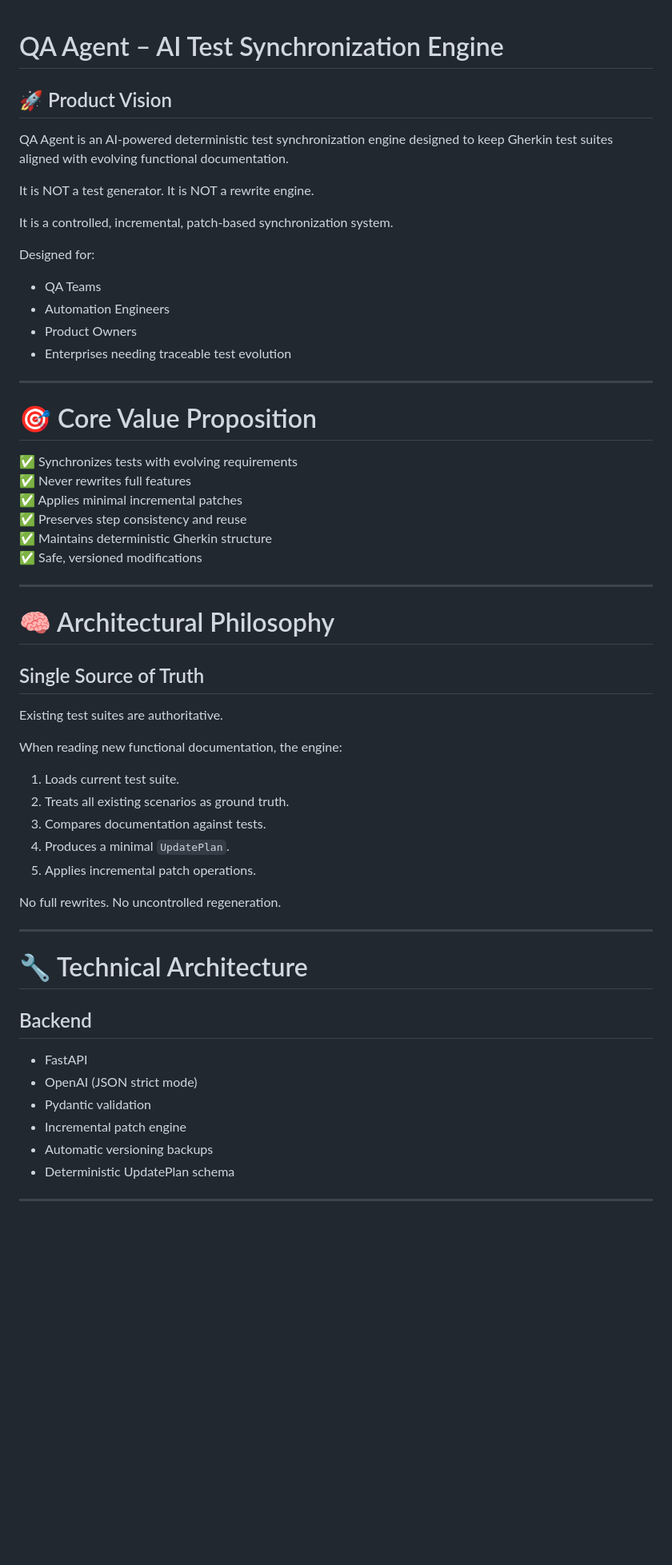
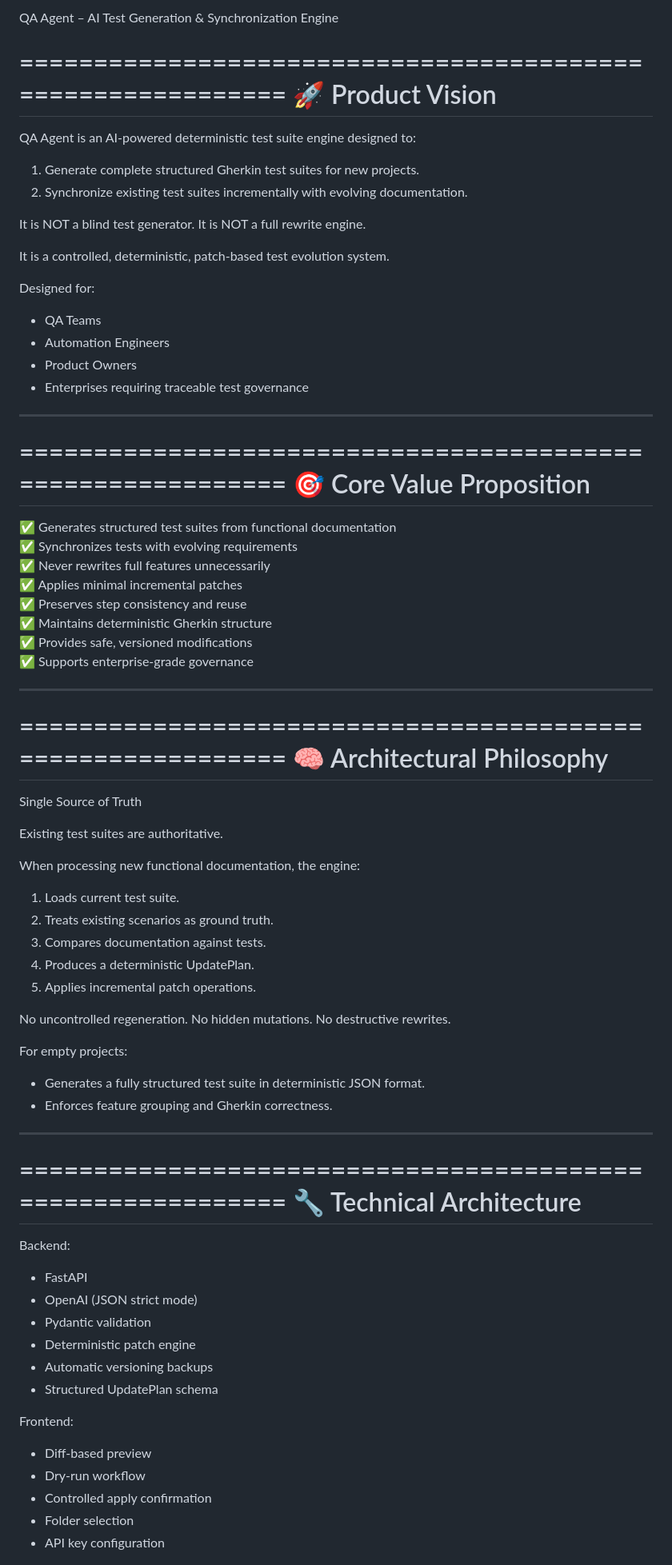
Before and after one commit to pelikano/QA-agent-mvp, a Markdown page: README.md, the part around one of its changes. Shown at 80% size. Drawn GitHub-style; blank space fills up the shorter version.

```diff
--- a/README.md
+++ b/README.md
@@ -1,63 +1,84 @@
+QA Agent – AI Test Generation & Synchronization Engine
 
-# QA Agent – AI Test Synchronization Engine
+============================================================
+🚀 Product Vision
+============================================================
 
-## 🚀 Product Vision
+QA Agent is an AI-powered deterministic test suite engine designed to:
 
-QA Agent is an AI-powered deterministic test synchronization engine designed to keep Gherkin test suites aligned with evolving functional documentation.
+1) Generate complete structured Gherkin test suites for new projects.
+2) Synchronize existing test suites incrementally with evolving documentation.
 
-It is NOT a test generator.
-It is NOT a rewrite engine.
+It is NOT a blind test generator.
+It is NOT a full rewrite engine.
 
-It is a controlled, incremental, patch-based synchronization system.
+It is a controlled, deterministic, patch-based test evolution system.
 
 Designed for:
 - QA Teams
 - Automation Engineers
 - Product Owners
-- Enterprises needing traceable test evolution
+- Enterprises requiring traceable test governance
 
----
+------------------------------------------------------------
 
-# 🎯 Core Value Proposition
+============================================================
+🎯 Core Value Proposition
+============================================================
 
+✅ Generates structured test suites from functional documentation
 ✅ Synchronizes tests with evolving requirements
-✅ Never rewrites full features
+✅ Never rewrites full features unnecessarily
 ✅ Applies minimal incremental patches
 ✅ Preserves step consistency and reuse
 ✅ Maintains deterministic Gherkin structure
-✅ Safe, versioned modifications
+✅ Provides safe, versioned modifications
+✅ Supports enterprise-grade governance
 
----
+------------------------------------------------------------
 
-# 🧠 Architectural Philosophy
+============================================================
+🧠 Architectural Philosophy
+============================================================
 
-## Single Source of Truth
+Single Source of Truth
 
 Existing test suites are authoritative.
 
-When reading new functional documentation, the engine:
+When processing new functional documentation, the engine:
 
 1. Loads current test suite.
-2. Treats all existing scenarios as ground truth.
+2. Treats existing scenarios as ground truth.
 3. Compares documentation against tests.
-4. Produces a minimal `UpdatePlan`.
+4. Produces a deterministic UpdatePlan.
 5. Applies incremental patch operations.
 
-No full rewrites.
 No uncontrolled regeneration.
+No hidden mutations.
+No destructive rewrites.
 
----
+For empty projects:
+- Generates a fully structured test suite in deterministic JSON format.
+- Enforces feature grouping and Gherkin correctness.
 
-# 🔧 Technical Architecture
+------------------------------------------------------------
 
-## Backend
+============================================================
+🔧 Technical Architecture
+============================================================
 
+Backend:
 - FastAPI
 - OpenAI (JSON strict mode)
 - Pydantic validation
-- Incremental patch engine
+- Deterministic patch engine
 - Automatic versioning backups
-- Deterministic UpdatePlan schema
+- Structured UpdatePlan schema
 
----
+Frontend:
+- Diff-based preview
+- Dry-run workflow
+- Controlled apply confirmation
+- Folder selection
+- API key configuration
 
```
Also changed, not shown: other parts of README.md (+137 -47 lines).
